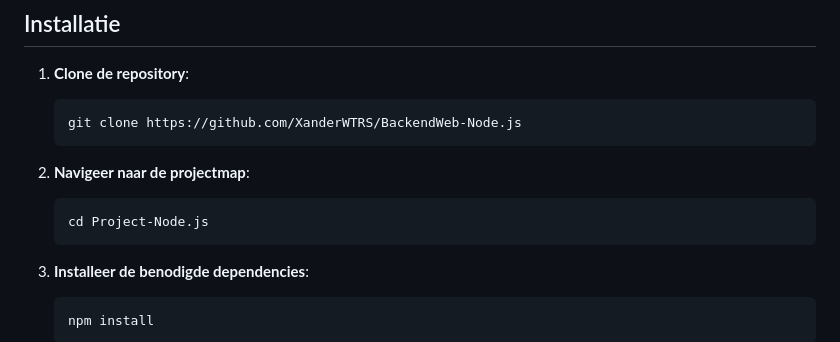
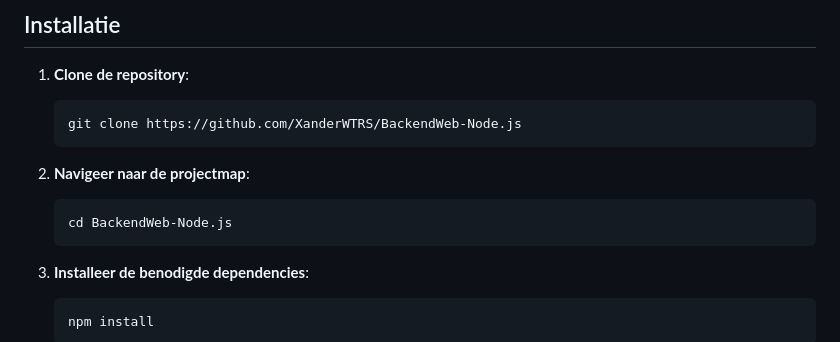
Before and after one commit to XanderWTRS/BackendWeb-Node.js, a Markdown page: README.md, the part around the change. Drawn GitHub-style.

````diff
--- a/README.md
+++ b/README.md
@@ -24,7 +24,7 @@ Welkom bij de **Task Management API**! Dit project is ontworpen om gebruikers en
 
 2. **Navigeer naar de projectmap**:
     ```bash
-    cd Project-Node.js
+    cd BackendWeb-Node.js
     ```
 
 3. **Installeer de benodigde dependencies**:
````
